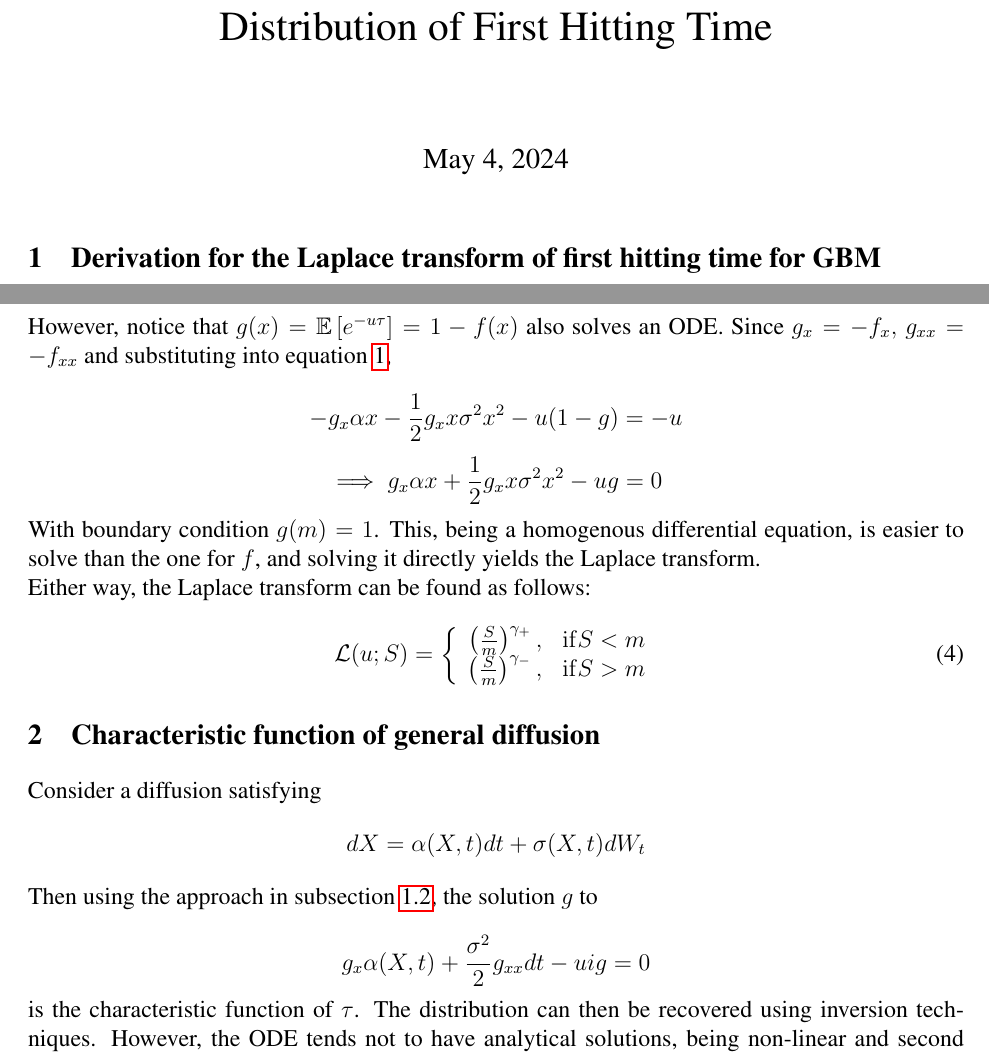
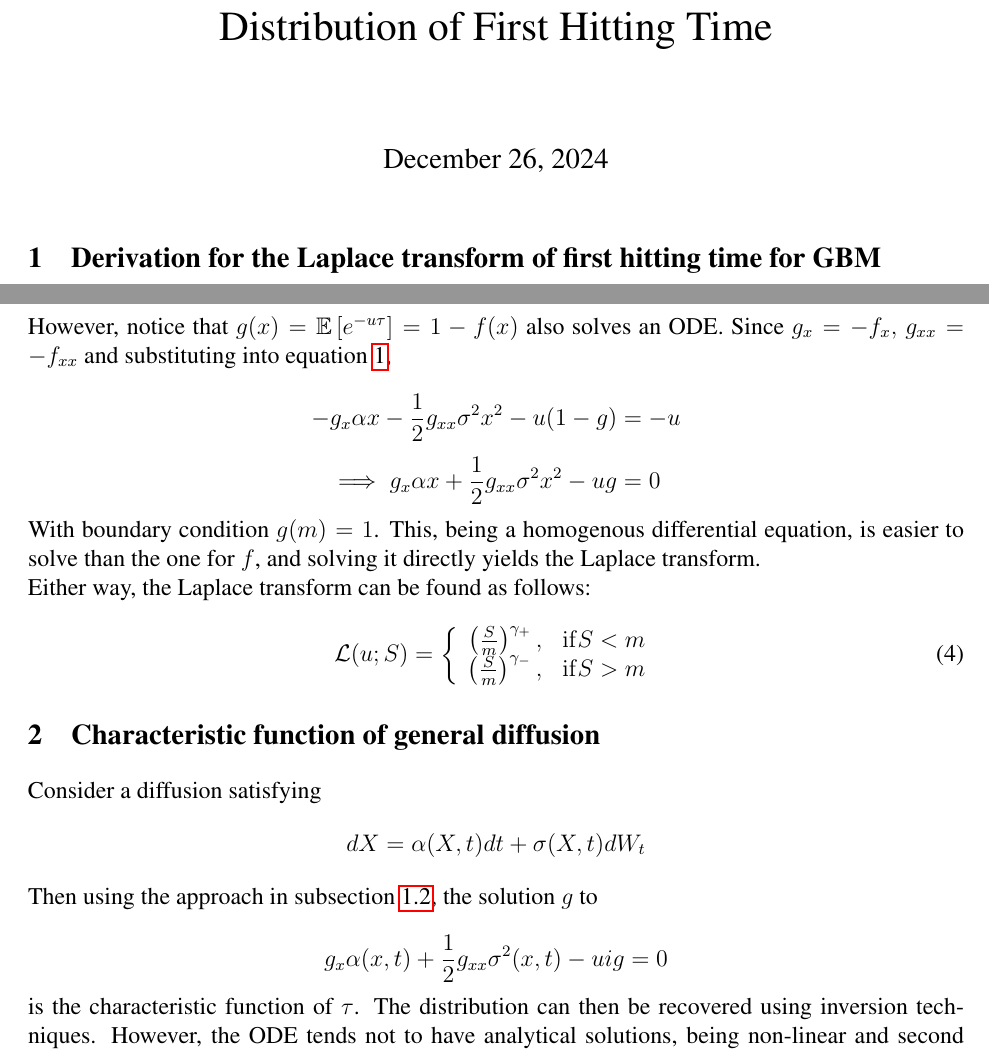
Before and after one commit to danielhstahl/TauDistribution, a LaTeX document (distributionTau.tex): two parts of pages 1 and 2 of 6, joined at a grey line, cut so that both start at the same text. The pictures show the PDF file distributionTau.pdf that the author committed with the source.

Commit message:
fixed some latex syntax errors

```diff
--- a/distributionTau.tex
+++ b/distributionTau.tex
@@ -131,8 +131,8 @@ This can then be re-arranged using equation \ref{laplace} to solve for the Lapla
 
 However, notice that \(g(x)=\mathbb{E}\left[e^{-u\tau}\right]=1-f(x)\) also solves an ODE.  Since \(g_x=-f_x,\,g_{xx}=-f_{xx}\) and substituting into equation \ref{ode},
 
-\[-g_x\alpha x -\frac{1}{2} g_xx \sigma^2 x^2-u(1-g)=-u\]
-\[\implies g_x \alpha x + \frac{1}{2} g_xx \sigma^2 x^2-ug=0\]
+\[-g_x\alpha x -\frac{1}{2} g_{xx} \sigma^2 x^2-u(1-g)=-u\]
+\[\implies g_x \alpha x + \frac{1}{2} g_{xx} \sigma^2 x^2-ug=0\]
 
 With boundary condition \(g(m)=1\).  This, being a homogenous differential equation, is easier to solve than the one for \(f\), and solving it directly yields the Laplace transform.
 
@@ -154,7 +154,7 @@ Consider a diffusion satisfying
 
 Then using the approach in subsection \ref{homogenous}, the solution \(g\) to
 
-\[g_x \alpha(X, t)+ \frac{\sigma^2}{2}g_{xx} dt- uig=0\]
+\[g_x \alpha(x, t)+ \frac{1}{2}g_{xx} \sigma^2(x, t)- uig=0\]
 
 is the characteristic function of \(\tau\).  The distribution can then be recovered using inversion techniques.  However, the ODE tends not to have analytical solutions, being non-linear and second order.
 
```
Also changed, not shown: distributionTau.pdf, fig-006.pdf, fig-007.pdf, fig-008.pdf, 1 other file.
